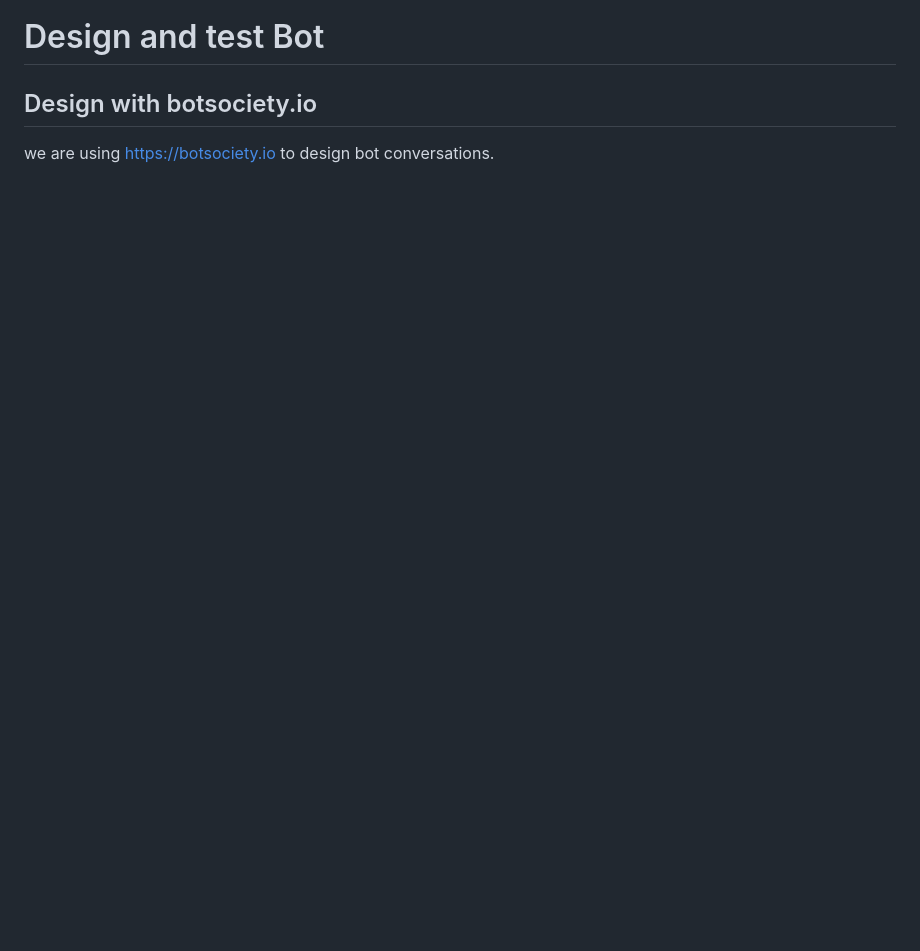
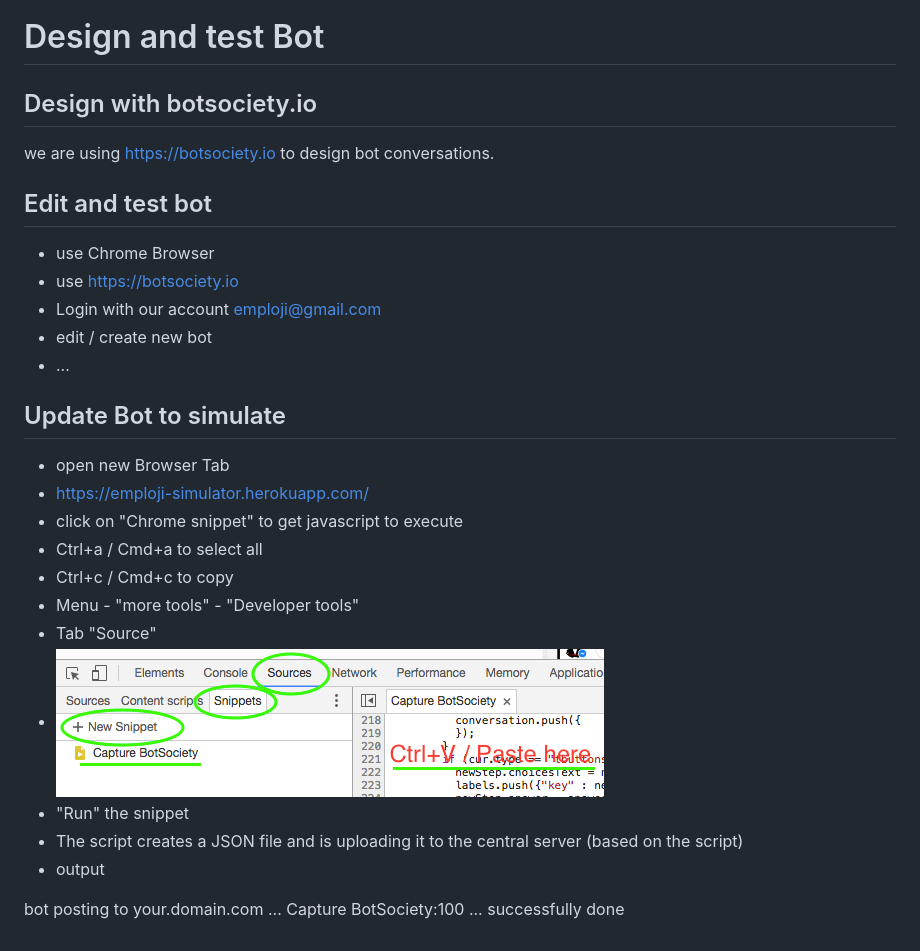
Before and after one commit to lolo8304/emploji-bot, a Markdown page: README.md, the part around the change. Rendered like a GitHub page; pictures changed too: images/help-snippet.png (added); blank space fills up the shorter version.

```diff
--- a/README.md
+++ b/README.md
@@ -153,3 +153,27 @@ start-npm.bat
 
 ## Design with botsociety.io
 we are using https://botsociety.io to design bot conversations.
+
+## Edit and test bot
+- use Chrome Browser
+- use https://botsociety.io
+- Login with our account emploji@gmail.com
+- edit / create new bot
+- ...
+
+
+## Update Bot to simulate
+- open new Browser Tab
+- https://emploji-simulator.herokuapp.com/
+- click on "Chrome snippet" to get javascript to execute
+- Ctrl+a / Cmd+a to select all
+- Ctrl+c / Cmd+c to copy
+- Menu - "more tools" - "Developer tools"
+- Tab "Source"
+- ![ScreenShot](images/help-snippet.png)
+- "Run" the snippet
+- The script creates a JSON file and is uploading it to the central server (based on the script)
+- output
+
+bot posting to your.domain.com ...
+Capture BotSociety:100 ... successfully done
```
Also changed, not shown: 1 other file.
